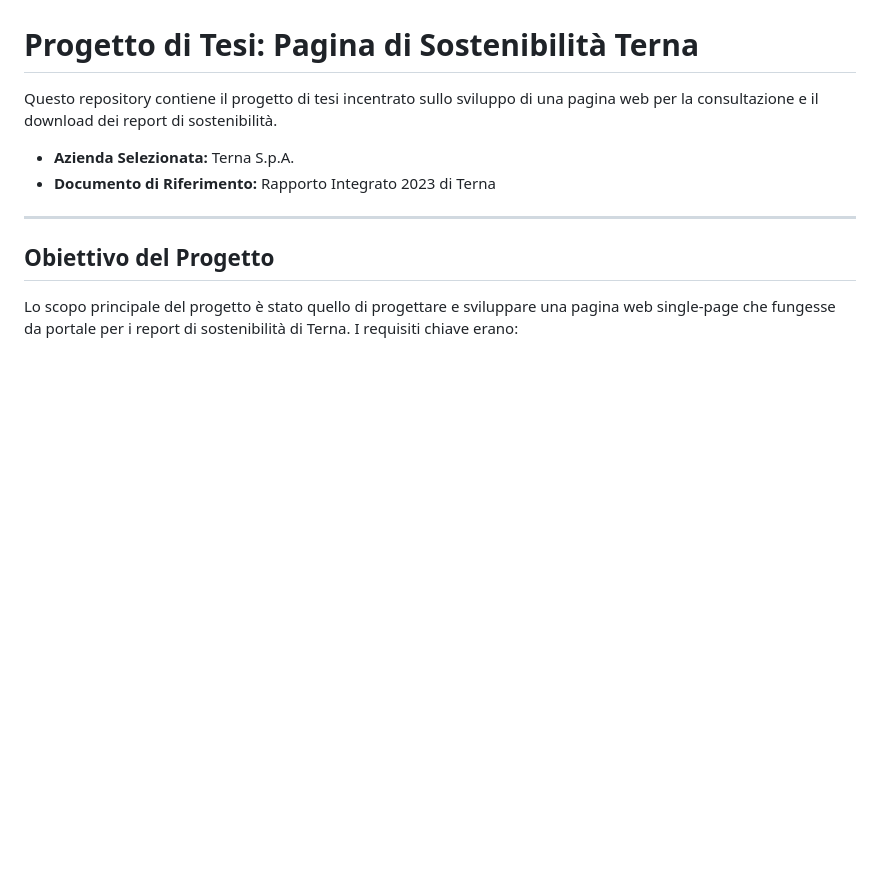
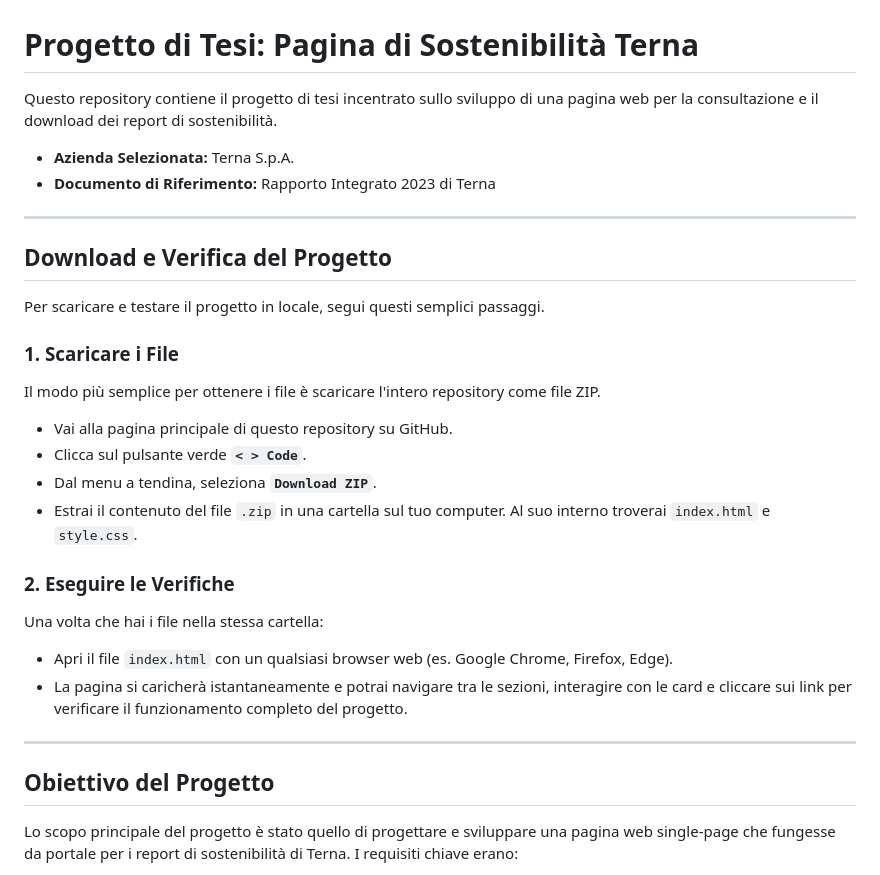
Before and after one commit to baliano1/progetto-tesi-sostenibilita, a Markdown page: README.md, the part around the change. Drawn GitHub-style; blank space fills up the shorter version.

```diff
--- a/README.md
+++ b/README.md
@@ -4,6 +4,28 @@ Questo repository contiene il progetto di tesi incentrato sullo sviluppo di una
 
 * **Azienda Selezionata:** Terna S.p.A.
 * **Documento di Riferimento:** Rapporto Integrato 2023 di Terna
+
+---
+
+## Download e Verifica del Progetto
+
+Per scaricare e testare il progetto in locale, segui questi semplici passaggi.
+
+### 1. Scaricare i File
+
+Il modo più semplice per ottenere i file è scaricare l'intero repository come file ZIP.
+
+* Vai alla pagina principale di questo repository su GitHub.
+* Clicca sul pulsante verde **`< > Code`**.
+* Dal menu a tendina, seleziona **`Download ZIP`**.
+* Estrai il contenuto del file `.zip` in una cartella sul tuo computer. Al suo interno troverai `index.html` e `style.css`.
+
+### 2. Eseguire le Verifiche
+
+Una volta che hai i file nella stessa cartella:
+
+* Apri il file `index.html` con un qualsiasi browser web (es. Google Chrome, Firefox, Edge).
+* La pagina si caricherà istantaneamente e potrai navigare tra le sezioni, interagire con le card e cliccare sui link per verificare il funzionamento completo del progetto.
 
 ---
 
```
